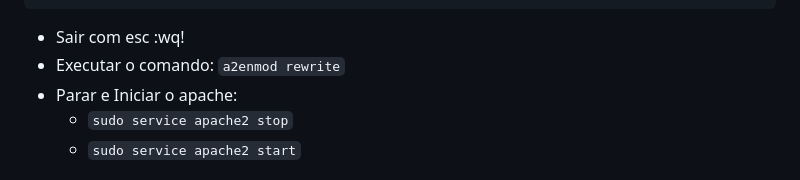
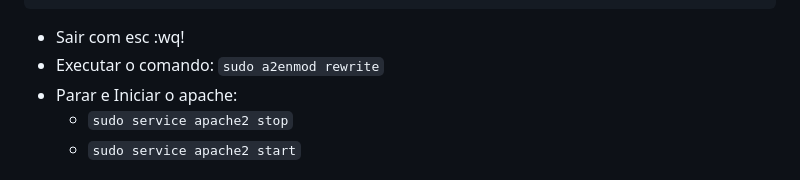
Before and after one commit to Guilherme-Zecchin/info_php_26, a Markdown page: README.md, the part around the change. Drawn GitHub-style.

Commit message:
Add 'sudo' to a2enmod rewrite command
Updated command for enabling Apache rewrite module to include 'sudo'.

````diff
--- a/README.md
+++ b/README.md
@@ -28,7 +28,7 @@ git clone LINK_GITHUB da um enter. Novamente, file open folder: seleciona tudo e
 ```
 
 - Sair com esc :wq!
-- Executar o comando: `a2enmod rewrite`
+- Executar o comando: `sudo a2enmod rewrite`
 - Parar e Iniciar o apache:
    - `sudo service apache2 stop`
    - `sudo service apache2 start`
````
